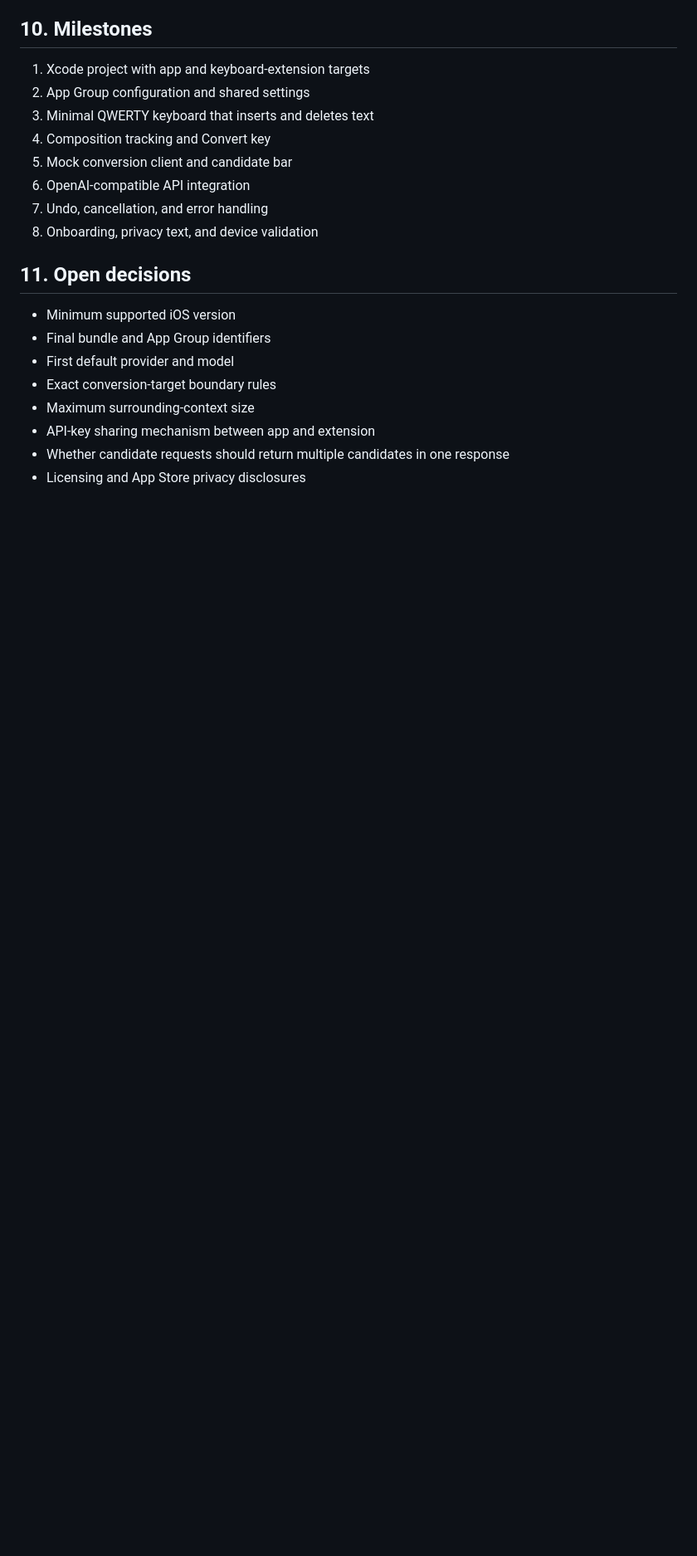
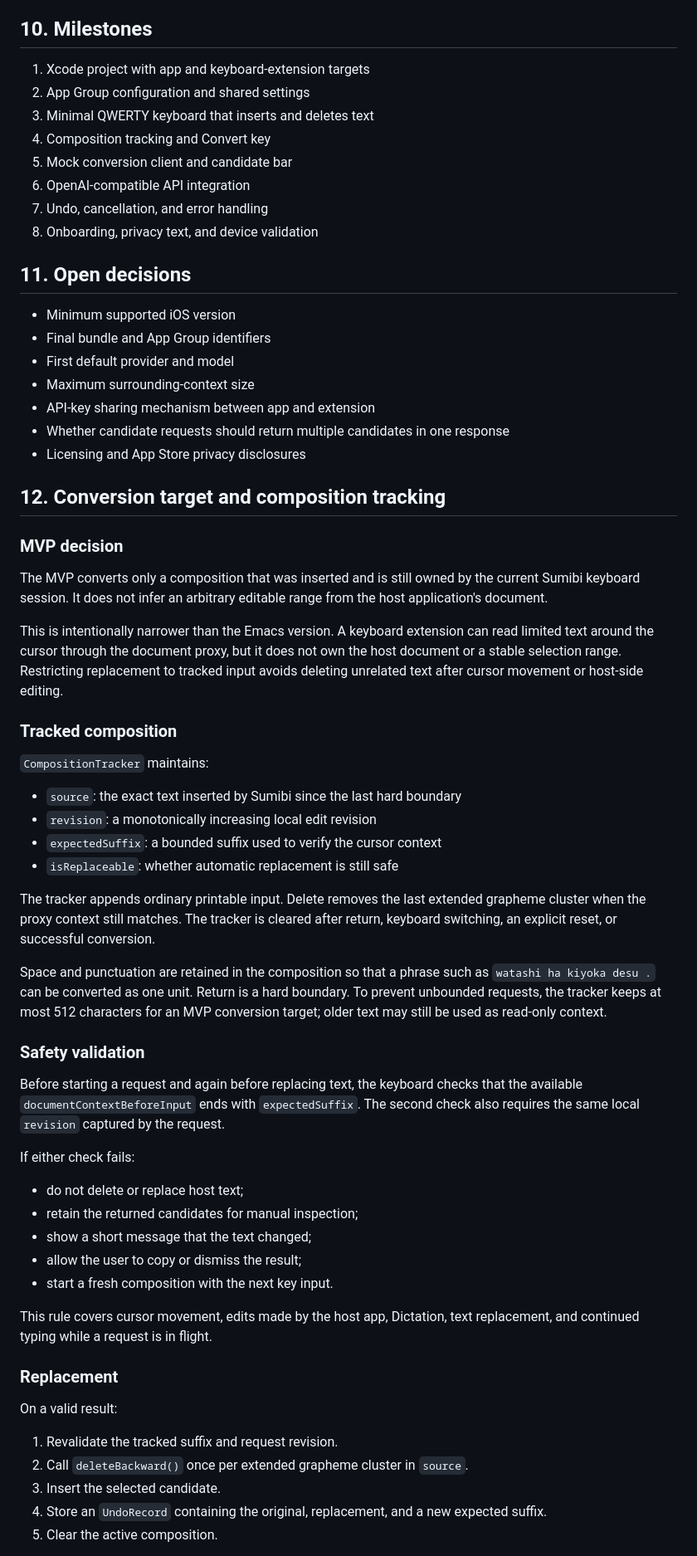
Before and after one commit to kiyoka/Sumibi-iOS, a Markdown page: docs/DESIGN.md, the part around one of its changes. Shown at 83% size. GitHub-like rendering; blank space fills up the shorter version.

Commit message:
Define conversion tracking and keyboard states

```diff
--- a/docs/DESIGN.md
+++ b/docs/DESIGN.md
@@ -172,8 +172,70 @@ Known platform limits:
 - Minimum supported iOS version
 - Final bundle and App Group identifiers
 - First default provider and model
-- Exact conversion-target boundary rules
 - Maximum surrounding-context size
 - API-key sharing mechanism between app and extension
 - Whether candidate requests should return multiple candidates in one response
 - Licensing and App Store privacy disclosures
+
+## 12. Conversion target and composition tracking
+
+### MVP decision
+
+The MVP converts only a composition that was inserted and is still owned by the
+current Sumibi keyboard session. It does not infer an arbitrary editable range
+from the host application's document.
+
+This is intentionally narrower than the Emacs version. A keyboard extension can
+read limited text around the cursor through the document proxy, but it does not
+own the host document or a stable selection range. Restricting replacement to
+tracked input avoids deleting unrelated text after cursor movement or host-side
+editing.
+
+### Tracked composition
+
+`CompositionTracker` maintains:
+
+- `source`: the exact text inserted by Sumibi since the last hard boundary
+- `revision`: a monotonically increasing local edit revision
+- `expectedSuffix`: a bounded suffix used to verify the cursor context
+- `isReplaceable`: whether automatic replacement is still safe
+
+The tracker appends ordinary printable input. Delete removes the last extended
+grapheme cluster when the proxy context still matches. The tracker is cleared
+after return, keyboard switching, an explicit reset, or successful conversion.
+
+Space and punctuation are retained in the composition so that a phrase such as
+`watashi ha kiyoka desu .` can be converted as one unit. Return is a hard
+boundary. To prevent unbounded requests, the tracker keeps at most 512
+characters for an MVP conversion target; older text may still be used as
+read-only context.
+
+### Safety validation
+
+Before starting a request and again before replacing text, the keyboard checks
+that the available `documentContextBeforeInput` ends with `expectedSuffix`.
+The second check also requires the same local `revision` captured by the
+request.
+
+If either check fails:
+
+- do not delete or replace host text;
+- retain the returned candidates for manual inspection;
+- show a short message that the text changed;
+- allow the user to copy or dismiss the result;
+- start a fresh composition with the next key input.
+
+This rule covers cursor movement, edits made by the host app, Dictation, text
+replacement, and continued typing while a request is in flight.
+
+### Replacement
+
+On a valid result:
+
+1. Revalidate the tracked suffix and request revision.
+2. Call `deleteBackward()` once per extended grapheme cluster in `source`.
+3. Insert the selected candidate.
+4. Store an `UndoRecord` containing the original, replacement, and a new
+   expected suffix.
+5. Clear the active composition.
+
```
Also changed, not shown: other parts of docs/DESIGN.md (+69 -0 lines).
